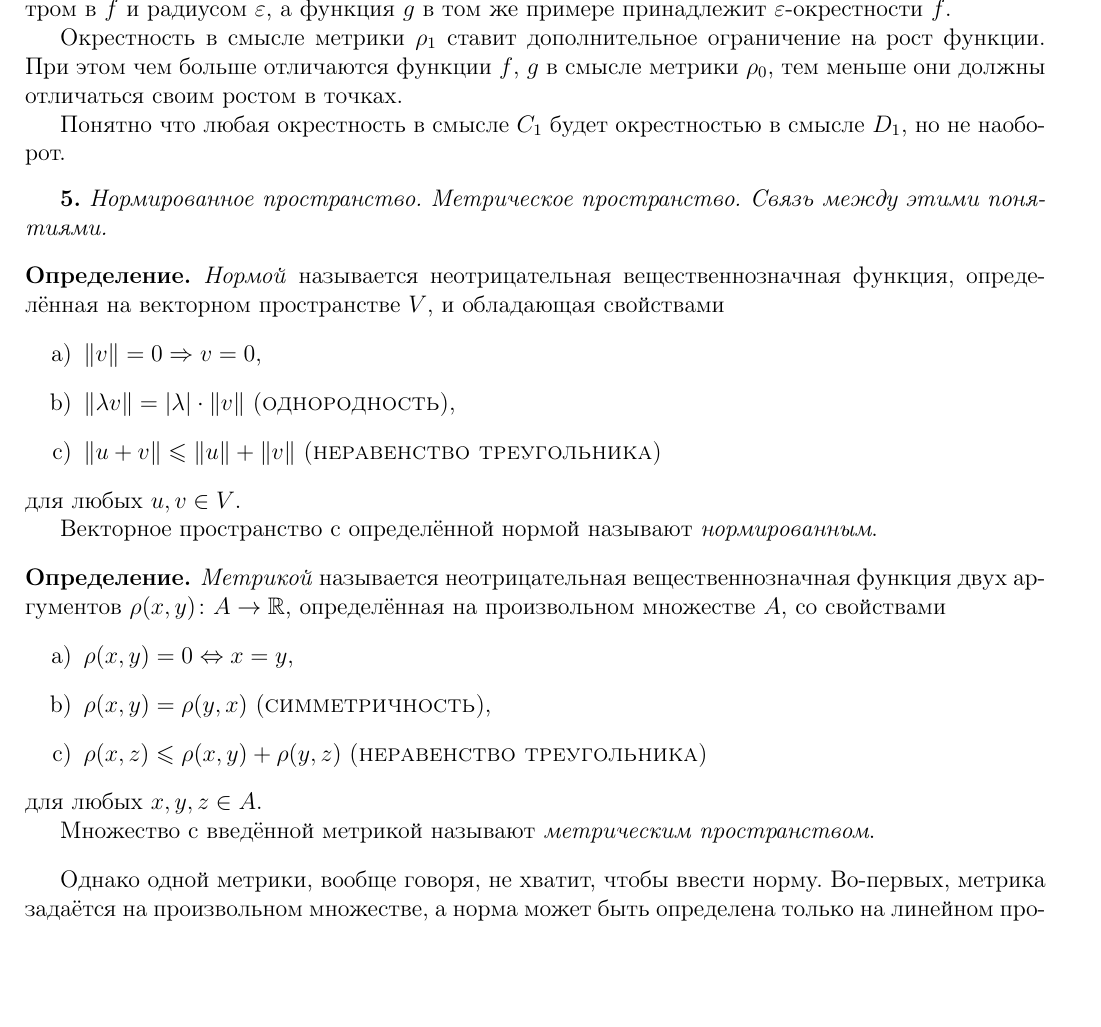
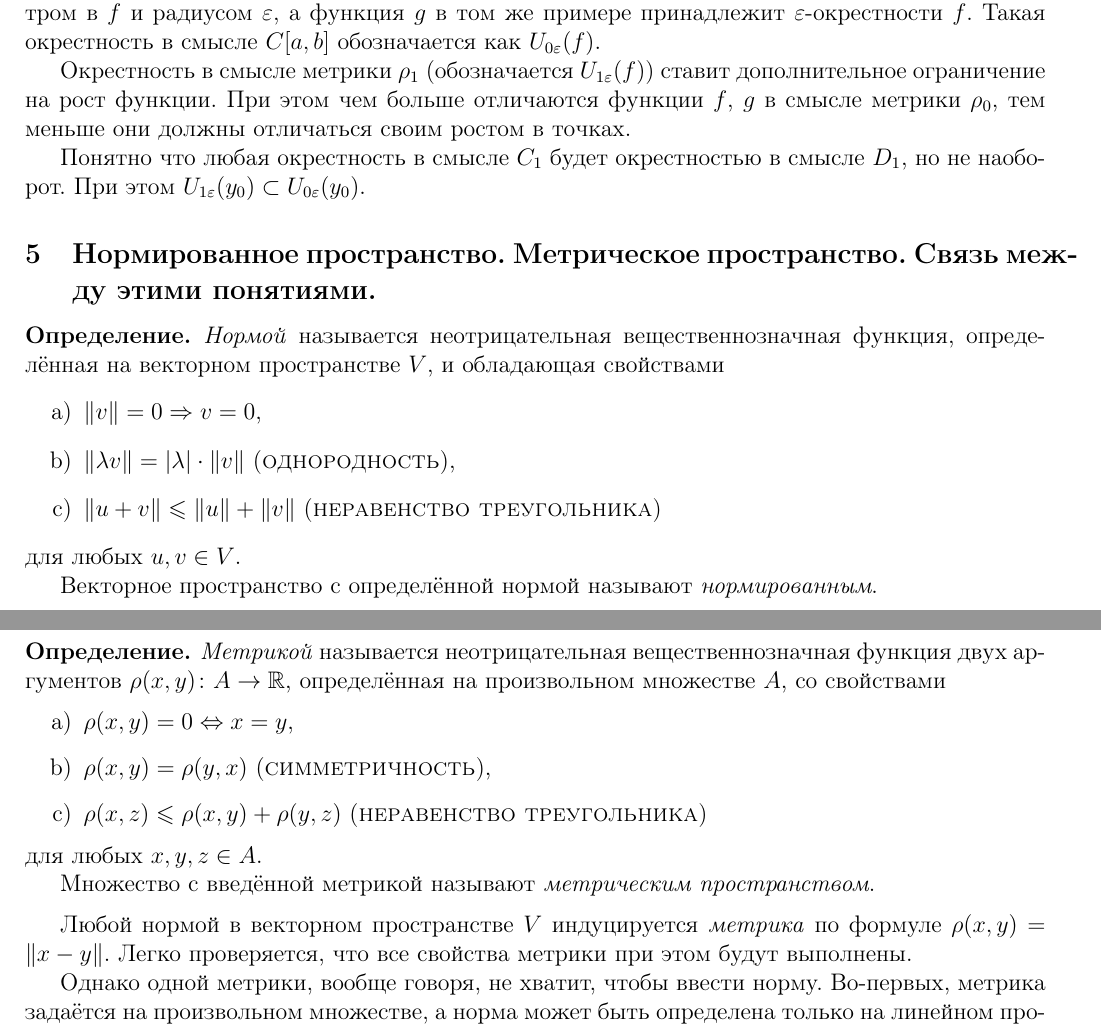
Before and after one commit to congress-bmstu/test2-variations, a LaTeX document (test2-var.tex, which reads slava.tex): part of page 7 of 9 before the commit and two parts of pages 7 and 8 of 10 after it, the two joined at a grey line, cut so that both start at the same text, the shorter picture padded with empty space. Compiled offline with pdfLaTeX.

Commit message:
cosmetic upd

```diff
--- a/slava.tex
+++ b/slava.tex
@@ -133,20 +133,23 @@ D_1[a, b]$.}
 Таким образом, на рисунке \ref{fig:norm_0} изображена \emph{$ \varepsilon
 $-окрестность} точки (функции) $ f $ --- шар с центром в $ f $ и радиусом $
 \varepsilon $, а функция $ g $ в том же примере принадлежит
-$ \varepsilon $-окрестности $ f $.
+$ \varepsilon $-окрестности $ f $. Такая окрестность в смысле $ C[a,b] $
+обозначается как $ U_{0\varepsilon}(f) $.
 
-Окрестность в смысле метрики $ \rho_1 $ ставит дополнительное ограничение на рост функции.
+Окрестность в смысле метрики $ \rho_1 $ (обозначается $ U_{1\varepsilon}(f) $) ставит дополнительное ограничение на рост функции.
 При этом чем больше отличаются функции $ f $, $ g $ в смысле метрики $ \rho_0 $,
 тем меньше они должны отличаться своим ростом в точках.
 
 Понятно что любая окрестность в смысле $ C_1 $ будет окрестностью в смысле $ D_1
-$, но не наоборот.
+$, но не наоборот. При этом $ U_{1\varepsilon}(y_0) \subset
+U_{0\varepsilon}(y_0) $.
 
 
 \que{Нормированное пространство. Метрическое пространство.
 Связь между этими понятиями.}
 \input{norm-gen}
 \input{metr-gen}
+\input{metr-cert.tex}
 
 Однако одной метрики, вообще говоря, не хватит, чтобы ввести норму. Во-первых,
 метрика задаётся на произвольном множестве, а норма может быть определена только
```
Also changed, not shown: test2-var.tex (+8 -4 lines), slava.tex (8 more changed lines).
